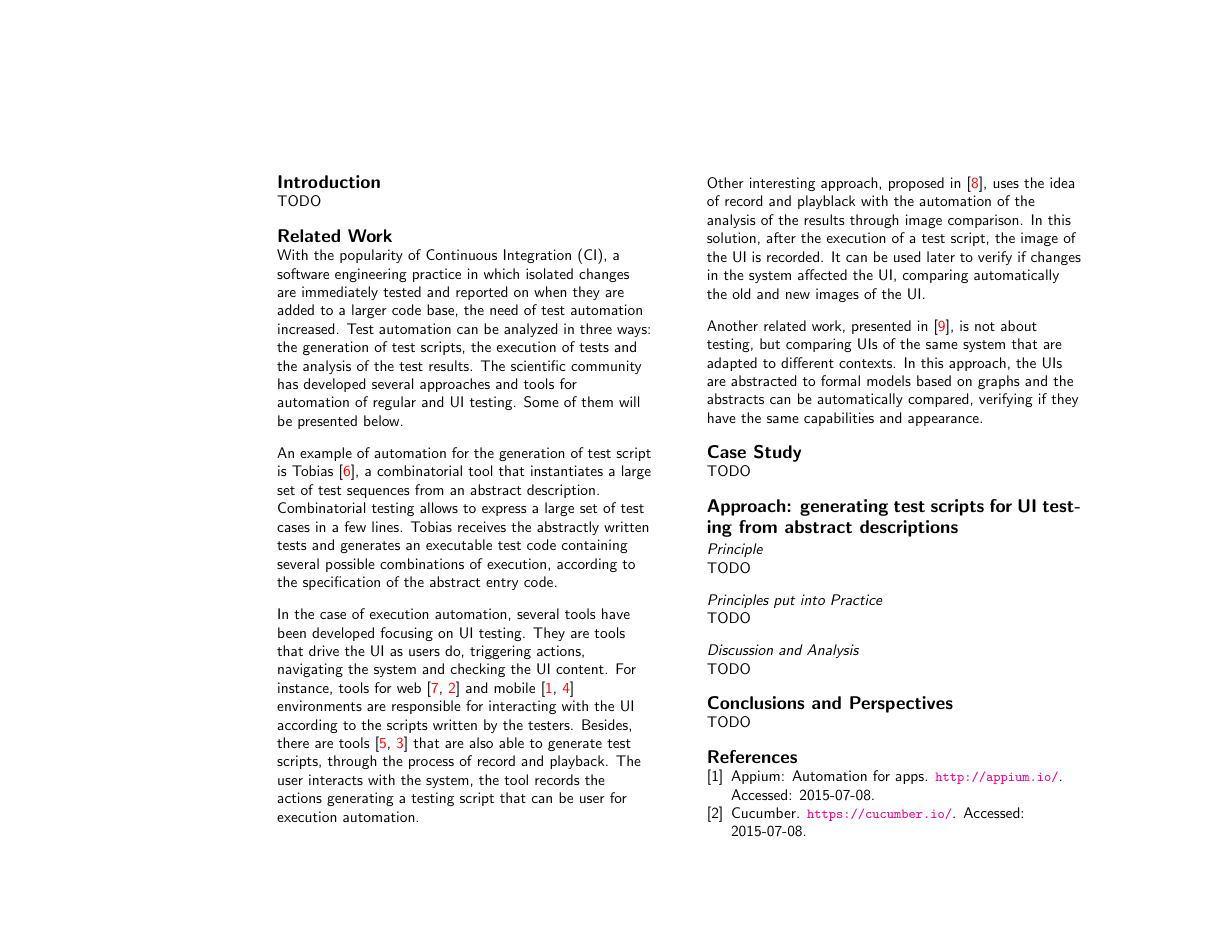
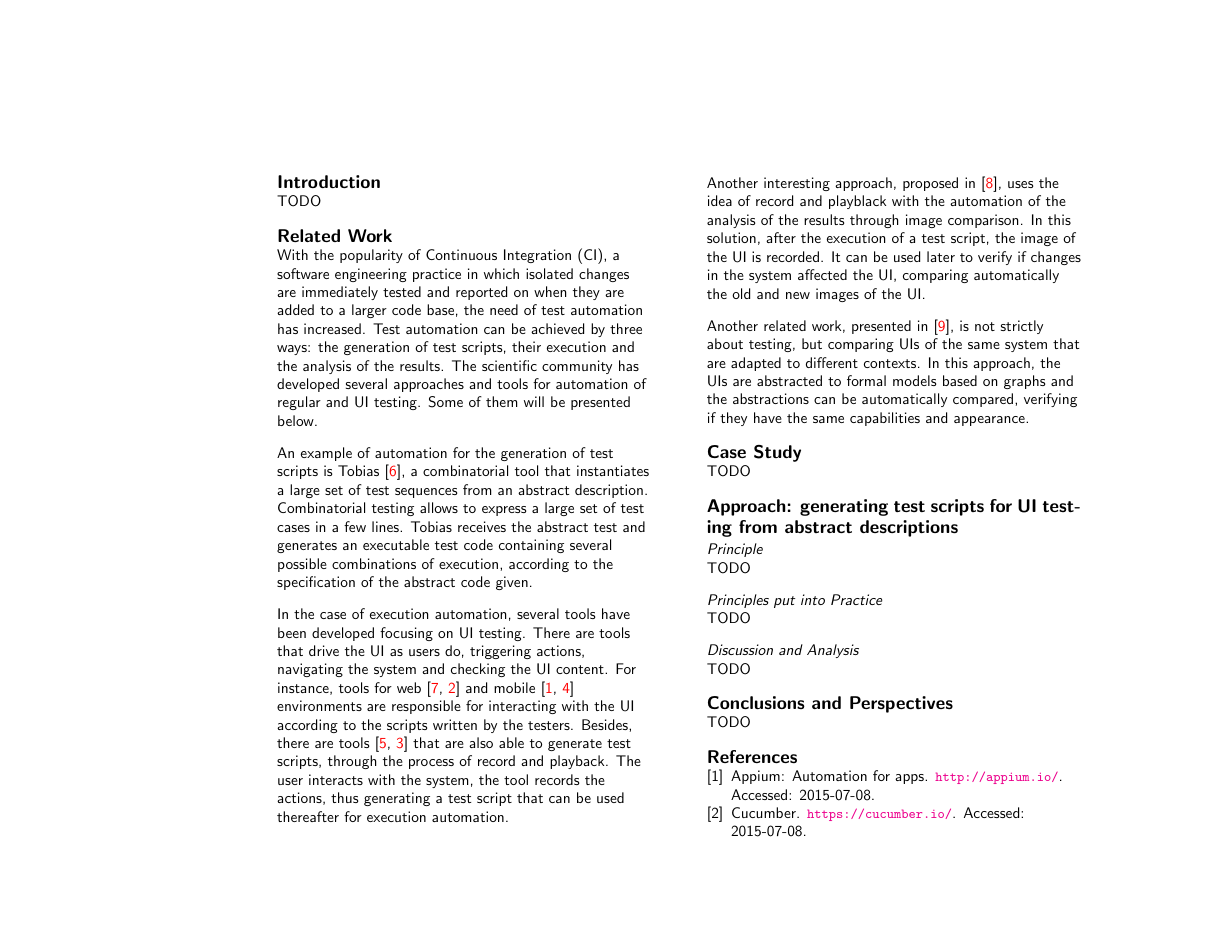
Before and after one commit to nelsonmlneto/pfe-paper, a LaTeX document (paper.tex): page 2 of 3. Compiled offline with pdfLaTeX.

Commit message:
Correcting some mistakes in Nelson's Related Work

```diff
--- a/paper.tex
+++ b/paper.tex
@@ -102,15 +102,15 @@ TODO
 % =============================================================================
 \section{Related Work}
 % =============================================================================
-With the popularity of Continuous Integration (CI), a software engineering practice in which isolated changes are immediately tested and reported on when they are added to a larger code base, the need of test automation increased. Test automation can be analyzed in three ways: the generation of test scripts, the execution of tests and the analysis of the test results. The scientific community has developed several approaches and tools for automation of regular and UI testing. Some of them will be presented below.
+With the popularity of Continuous Integration (CI), a software engineering practice in which isolated changes are immediately tested and reported on when they are added to a larger code base, the need of test automation has increased. Test automation can be achieved by three ways: the generation of test scripts, their execution and the analysis of the results. The scientific community has developed several approaches and tools for automation of regular and UI testing. Some of them will be presented below.
 
-An example of automation for the generation of test script is Tobias~\cite{tobias}, a combinatorial tool that instantiates a large set of test sequences from an abstract description. Combinatorial testing allows to express a large set of test cases in a few lines. Tobias receives the abstractly written tests and generates an executable test code containing several possible combinations of execution, according to the specification of the abstract entry code.
+An example of automation for the generation of test scripts is Tobias~\cite{tobias}, a combinatorial tool that instantiates a large set of test sequences from an abstract description. Combinatorial testing allows to express a large set of test cases in a few lines. Tobias receives the abstract test and generates an executable test code containing several possible combinations of execution, according to the specification of the abstract code given.
 
-In the case of execution automation, several tools have been developed focusing on UI testing. They are tools that drive the UI as users do, triggering actions, navigating the system and checking the UI content. For instance, tools for web~\cite{watir, cucumber} and mobile~\cite{appium, selendroid} environments are responsible for interacting with the UI according to the scripts written by the testers. Besides, there are tools~\cite{selenium, monkeytalk} that are also able to generate test scripts, through the process of record and playback. The user interacts with the system, the tool records the actions generating a testing script that can be user for execution automation.
+In the case of execution automation, several tools have been developed focusing on UI testing. There are tools that drive the UI as users do, triggering actions, navigating the system and checking the UI content. For instance, tools for web~\cite{watir, cucumber} and mobile~\cite{appium, selendroid} environments are responsible for interacting with the UI according to the scripts written by the testers. Besides, there are tools~\cite{selenium, monkeytalk} that are also able to generate test scripts, through the process of record and playback. The user interacts with the system, the tool records the actions, thus generating a test script that can be used thereafter for execution automation.
 
-Other interesting approach, proposed in~\cite{test-image-comparison-korea}, uses the idea of record and playblack with the automation of the analysis of the results through image comparison. In this solution, after the execution of a test script, the image of the UI is recorded. It can be used later to verify if changes in the system affected the UI, comparing automatically the old and new images of the UI.
+Another interesting approach, proposed in~\cite{test-image-comparison-korea}, uses the idea of record and playblack with the automation of the analysis of the results through image comparison. In this solution, after the execution of a test script, the image of the UI is recorded. It can be used later to verify if changes in the system affected the UI, comparing automatically the old and new images of the UI.
 
-Another related work, presented in~\cite{ui-equilavance-raquel}, is not about testing, but comparing UIs of the same system that are adapted to different contexts. In this approach, the UIs are abstracted to formal models based on graphs and the abstracts can be automatically compared, verifying if  they have the same capabilities and appearance.
+Another related work, presented in~\cite{ui-equilavance-raquel}, is not strictly about testing, but comparing UIs of the same system that are adapted to different contexts. In this approach, the UIs are abstracted to formal models based on graphs and the abstractions can be automatically compared, verifying if  they have the same capabilities and appearance.
 
 % =============================================================================
 \section{Case Study}
```
